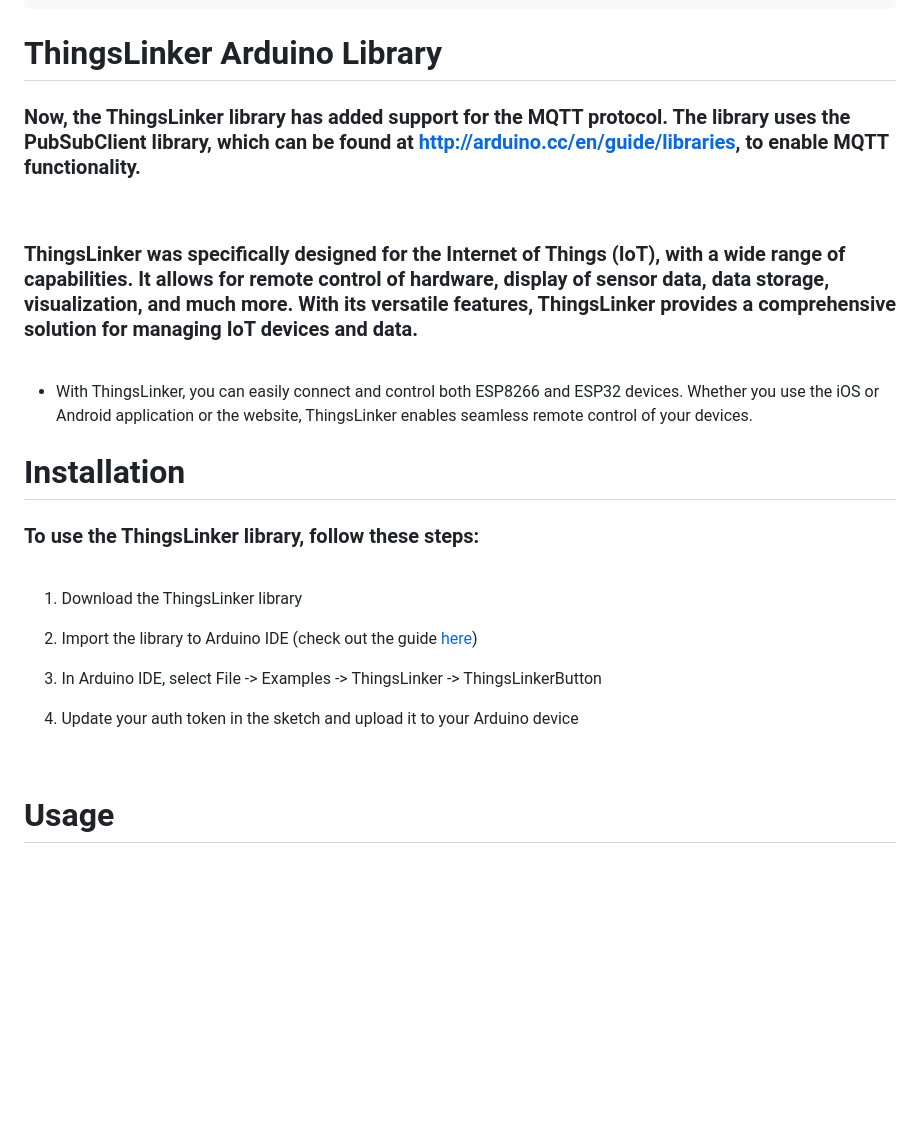
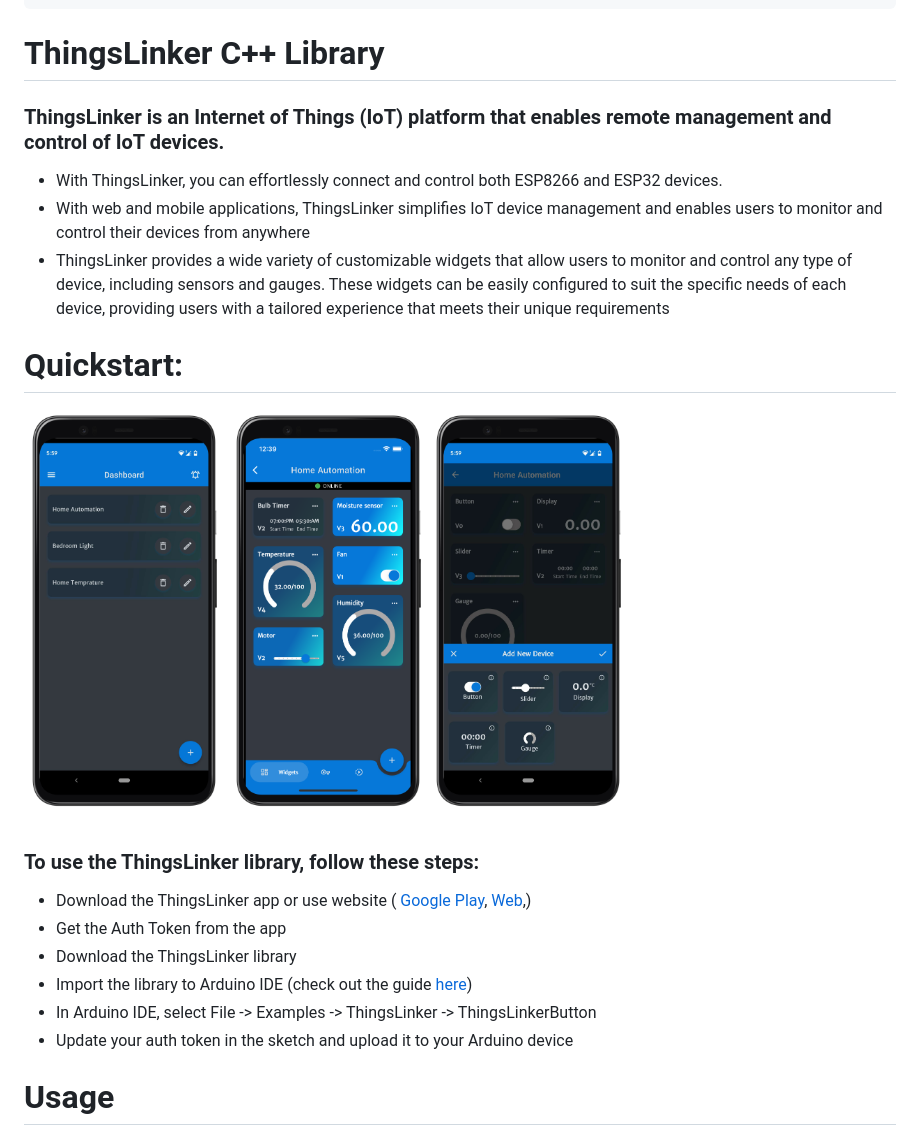
Before and after one commit to ThingsLinker-Libraries/thingslinker-library, a Markdown page: README.md, the part around one of its changes. Drawn GitHub-style; pictures changed too: 1.png (added), 2.png (added), 3.png (added); blank space fills up the shorter version.

Commit message:
Manage Text, images, readme file, logs

````diff
--- a/README.md
+++ b/README.md
@@ -11,22 +11,26 @@
                         |___/
 ```
 
-# ThingsLinker Arduino Library
+# ThingsLinker C++ Library
 
-<h3>Now, the ThingsLinker library has added support for the MQTT protocol. The library uses the PubSubClient library, which can be found at <a href="http://arduino.cc/en/guide/libraries" rel="nofollow">http://arduino.cc/en/guide/libraries</a>, to enable MQTT functionality.</h3>
-<br>
-<h3>ThingsLinker was specifically designed for the Internet of Things (IoT), with a wide range of capabilities. It allows for remote control of hardware, display of sensor data, data storage, visualization, and much more. With its versatile features, ThingsLinker provides a comprehensive solution for managing IoT devices and data.</h3>
-<br>
- <ul><li>With ThingsLinker, you can easily connect and control both ESP8266 and ESP32 devices. Whether you use the iOS or Android application or the website, ThingsLinker enables seamless remote control of your devices.</li></ul>
+<!-- <h3>ThingsLinker library now support MQTT protocol. Thia library uses the PubSubClient library, which can easily be accessed at <a href="http://arduino.cc/en/guide/libraries" rel="nofollow">http://arduino.cc/en/guide/libraries</a>, to enable MQTT functionality.</h3>
+<br> -->
+### ThingsLinker is an Internet of Things (IoT) platform that enables remote management and control of IoT devices.
+ - With ThingsLinker, you can effortlessly connect and control both ESP8266 and ESP32 devices.
+ - With web and mobile applications, ThingsLinker simplifies IoT device management and enables users to monitor and control their devices from anywhere
+ - ThingsLinker provides a wide variety of customizable widgets that allow users to monitor and control any type of device, including sensors and gauges. These widgets can be easily configured to suit the specific needs of each device, providing users with a tailored experience that meets their unique requirements
 
-# Installation
+# Quickstart:
 
-<h3>To use the ThingsLinker library, follow these steps:</h3>
-<br>
- <p>&emsp; 1. Download the ThingsLinker library</p>
- <p>&emsp; 2. Import the library to Arduino IDE (check out the guide <a href="http://arduino.cc/en/guide/libraries" rel="nofollow">here</a>)</p>
- <p>&emsp; 3. In Arduino IDE, select File -> Examples -> ThingsLinker -> ThingsLinkerButton</p>
- <p>&emsp; 4. Update your auth token in the sketch and upload it to your Arduino device</p>
-<br>
+<img src="1.png" alt="Alt text" title="Optional title" width="200"/> <img src="2.png" alt="Alt text" title="Optional title" width="200"/><img src="3.png" alt="Alt text" title="Optional title" width="200"/>
+
+
+### To use the ThingsLinker library, follow these steps:
+  * Download the ThingsLinker app or use website ( [Google Play](https://play.google.com/store/apps/details?id=com.cloud.thingslinker), [Web](https://thingslinker.com),)
+  * Get the Auth Token from the app
+  * Download the ThingsLinker library
+  * Import the library to Arduino IDE (check out the guide <a href="http://arduino.cc/en/guide/libraries" rel="nofollow">here</a>)
+  * In Arduino IDE, select File -> Examples -> ThingsLinker -> ThingsLinkerButton
+  * Update your auth token in the sketch and upload it to your Arduino device
 
 # Usage
````
Also changed, not shown: other parts of README.md (+18 -23 lines), 6 other files.
